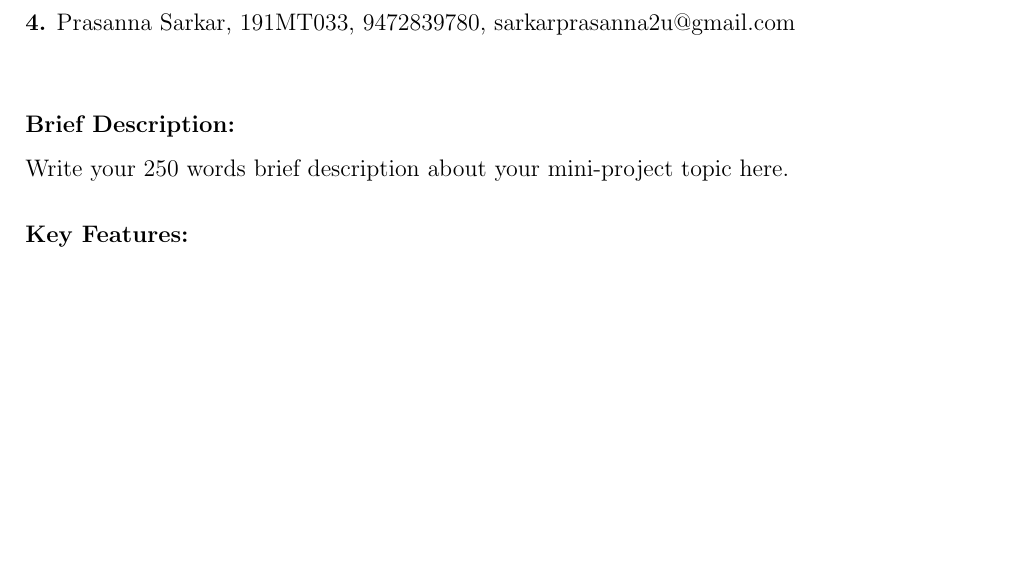
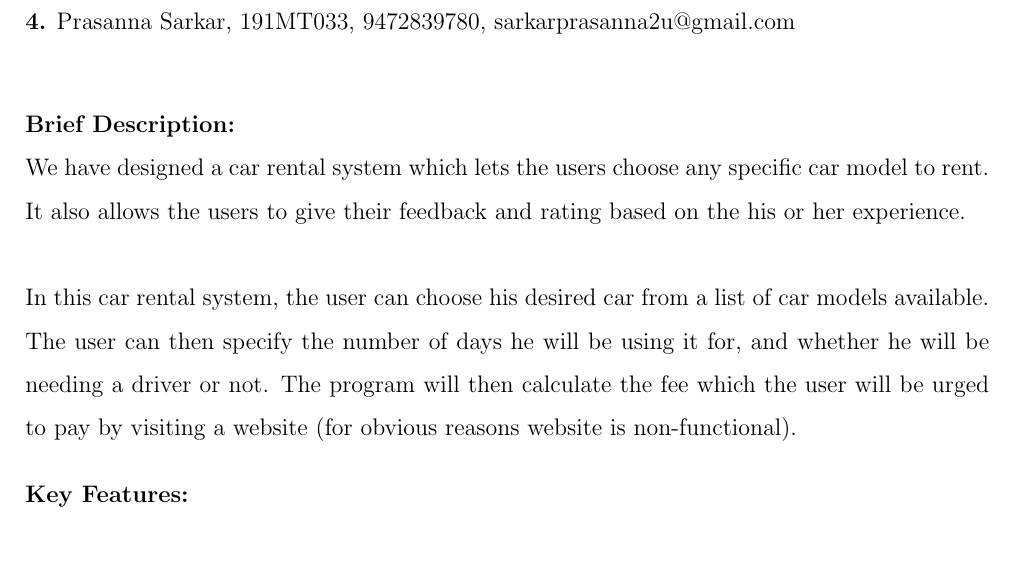
Before and after one commit to sarkarprasanna/C-Mini-Project, a LaTeX document (Abstract.tex): part of the page before the commit and part of page 1 of 2 after it, cut so that both start at the same text, the shorter picture padded with empty space. Compiled offline with LaTeX, dvips and Ghostscript.

Commit message:
Update Abstract.tex

```diff
--- a/Abstract.tex
+++ b/Abstract.tex
@@ -100,7 +100,10 @@
 \noindent
 \textbf{Brief Description:}
 \newline
-Write your 250 words brief description about your mini-project topic here.
+We have designed a car rental system which lets the users choose any specific car model to rent. It also allows the users to give their feedback and rating based on the his or her experience.
+\newline
+\newline
+In this car rental system, the user can choose his desired car from a list of car models available. The user can then specify the number of days he will be using it for, and whether he will be needing a driver or not. The program will then calculate the fee which the user will be urged to pay by visiting a website (for obvious reasons website is non-functional).
 
 \noindent
 \textbf{Key Features:}
```
